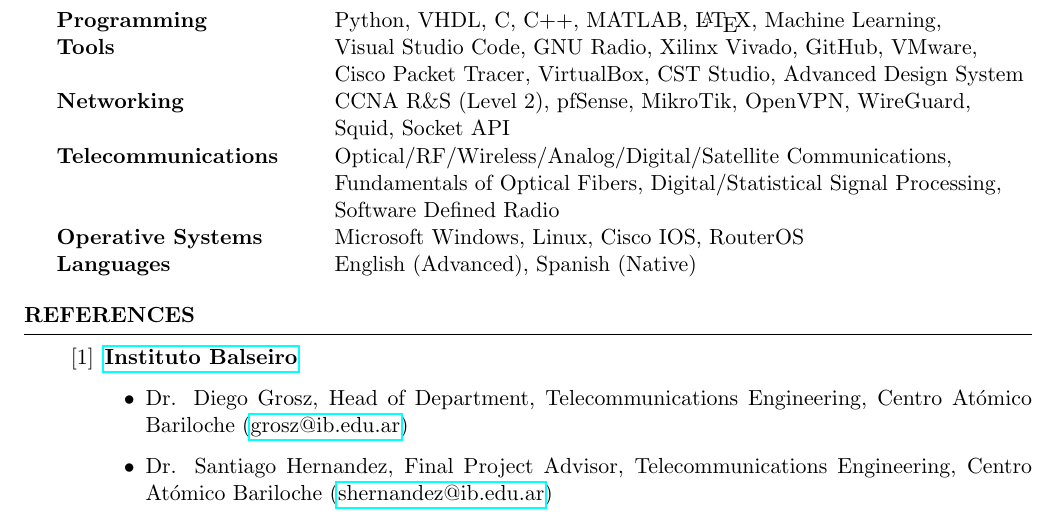
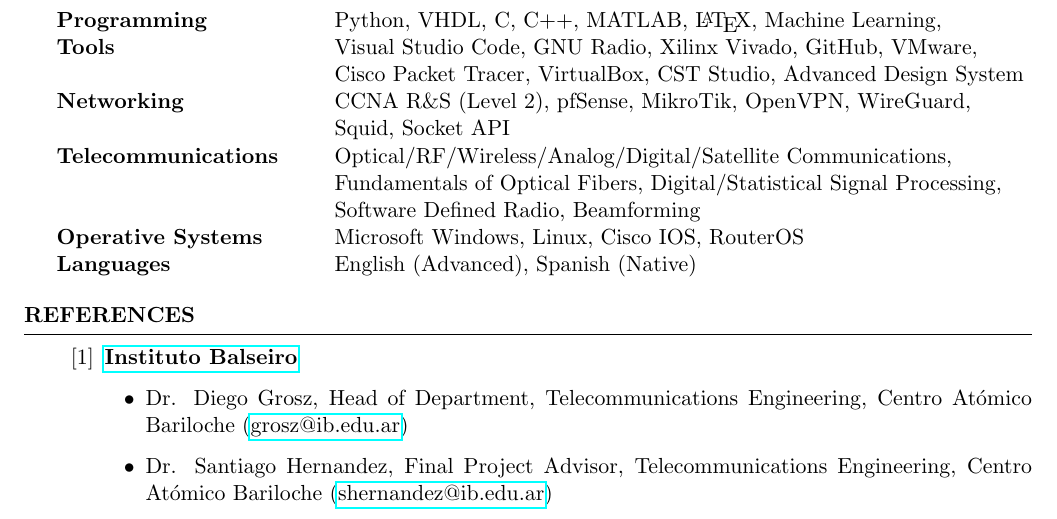
Before and after one commit to grigosback/cv-resume, a LaTeX CV (cv_eng/lgrigolato_cv_eng.tex): part of page 2 of 2, cut so that both start at the same text. Compiled offline with pdfLaTeX.

Commit message:
Added "beamforming" in skills

```diff
--- a/cv_eng/lgrigolato_cv_eng.tex
+++ b/cv_eng/lgrigolato_cv_eng.tex
@@ -129,7 +129,7 @@
                            & Squid, Socket API                                                      \\
         Telecommunications & Optical/RF/Wireless/Analog/Digital/Satellite Communications,           \\
                            & Fundamentals of Optical Fibers, Digital/Statistical Signal Processing, \\
-                           & Software Defined Radio                                                 \\
+                           & Software Defined Radio, Beamforming                                    \\
         Operative Systems  & Microsoft Windows, Linux, Cisco IOS, RouterOS                          \\
         Languages          & English (Advanced), Spanish (Native)
     \end{tabular}
```
Also changed, not shown: cv_esp (no photo)/lgrigolato_cv_esp.tex (+1 -1 lines), cv_eng/lgrigolato_cv_eng.pdf, cv_esp (no photo)/lgrigolato_cv_esp.pdf, 6 other files.
